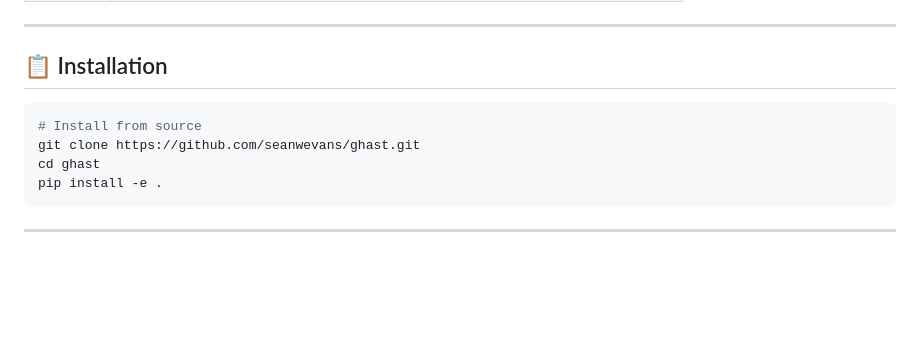
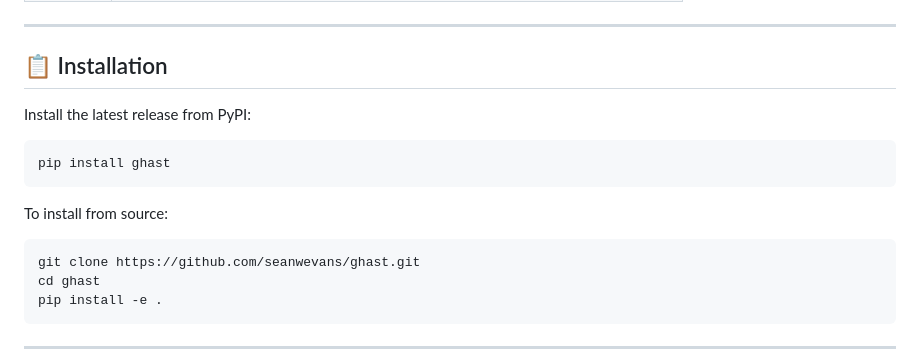
Before and after one commit to seanwevans/Ghast, a Markdown page: README.md, the part around the change. Drawn GitHub-style; blank space fills up the shorter version.

Commit message:
Update installation instructions

````diff
--- a/README.md
+++ b/README.md
@@ -31,8 +31,15 @@ Inspired by [this security guide](https://www.wiz.io/blog/github-actions-securit
 
 ## 📋 Installation
 
+Install the latest release from PyPI:
+
 ```bash
-# Install from source
+pip install ghast
+```
+
+To install from source:
+
+```bash
 git clone https://github.com/seanwevans/ghast.git
 cd ghast
 pip install -e .
````
